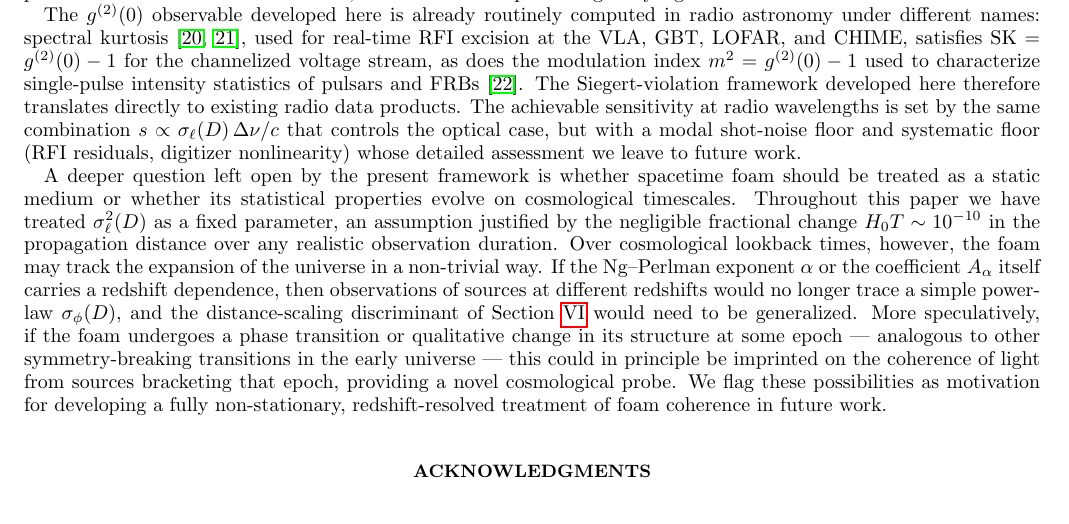
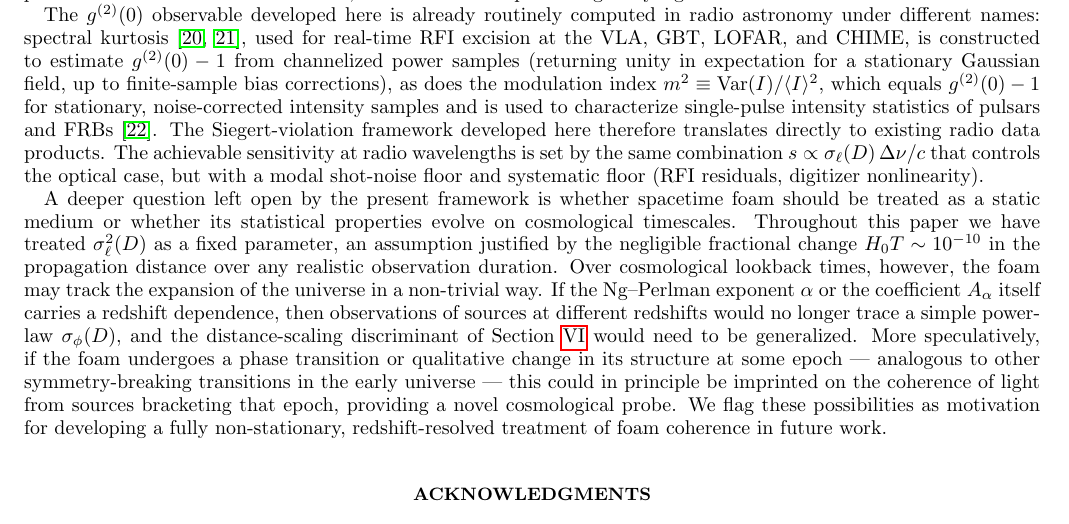
Before and after one commit to AlexGKim/foam, a LaTeX paper (docs/paper.tex): part of page 14 of 14, cut so that both start at the same text. Compiled offline with pdfLaTeX.

Commit message:
Conclusions: soften SK and modulation-index equivalence claims
Replace exact numerical identities with qualified statements: SK estimates
g^(2)(0)-1 in expectation up to finite-sample corrections; m^2 equals
g^(2)(0)-1 for stationary noise-corrected samples.

Co-Authored-By: Claude Sonnet 4.6 <noreply@anthropic.com>

```diff
--- a/docs/paper.tex
+++ b/docs/paper.tex
@@ -1314,16 +1314,17 @@ must rise to be detectable.
 
 The $g^{(2)}(0)$ observable developed here is already routinely computed in radio astronomy
 under different names: spectral kurtosis~\cite{NitaGary2007,NitaGary2010}, used for
-real-time RFI excision at the VLA, GBT, LOFAR, and CHIME, satisfies
-$\mathrm{SK} = g^{(2)}(0)-1$ for the channelized voltage stream, as does the modulation
-index $m^2 = g^{(2)}(0)-1$ used to characterize single-pulse intensity statistics of
-pulsars and FRBs~\cite{Weltevrede2006}.
+real-time RFI excision at the VLA, GBT, LOFAR, and CHIME, is constructed to estimate
+$g^{(2)}(0)-1$ from channelized power samples (returning unity in expectation for a
+stationary Gaussian field, up to finite-sample bias corrections), as does the modulation
+index $m^2 \equiv \mathrm{Var}(I)/\langle I\rangle^2$, which equals $g^{(2)}(0)-1$
+for stationary, noise-corrected intensity samples and is used to characterize single-pulse
+intensity statistics of pulsars and FRBs~\cite{Weltevrede2006}.
 The Siegert-violation framework developed here therefore translates directly to existing
 radio data products.
 The achievable sensitivity at radio wavelengths is set by the same combination
 $s \propto \sigma_\ell(D)\,\Delta\nu/c$ that controls the optical case, but with a
-modal shot-noise floor and systematic floor (RFI residuals, digitizer nonlinearity)
-whose detailed assessment we leave to future work.
+modal shot-noise floor and systematic floor (RFI residuals, digitizer nonlinearity).
 
 A deeper question left open by the present framework is whether spacetime foam should be
 treated as a static medium or whether its statistical properties evolve on cosmological
```
